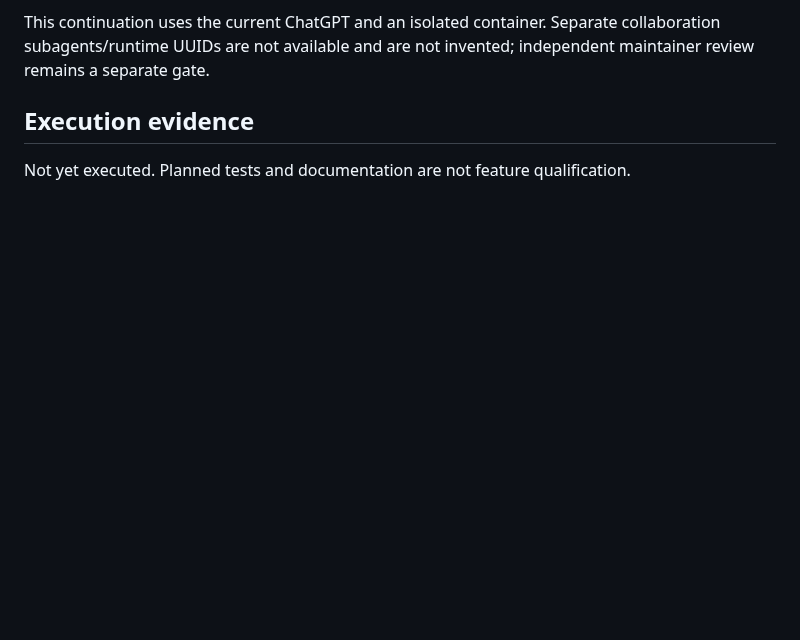
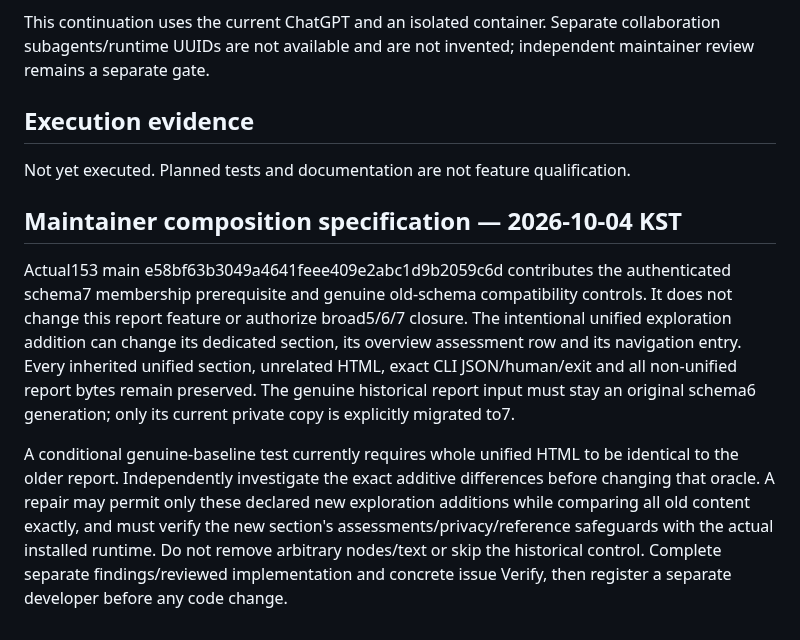
Before and after one commit to WhiteKiwi/agentprof, a Markdown page: docs/P6-EXPLORATION-REPORT.md, the part around the change. GitHub-like rendering; blank space fills up the shorter version.

Commit message:
docs: define unified exploration compatibility controls

```diff
--- a/docs/P6-EXPLORATION-REPORT.md
+++ b/docs/P6-EXPLORATION-REPORT.md
@@ -24,3 +24,23 @@ This continuation uses the current ChatGPT and an isolated container. Separate c
 ## Execution evidence
 
 Not yet executed. Planned tests and documentation are not feature qualification.
+
+## Maintainer composition specification — 2026-10-04 KST
+
+Actual153 main e58bf63b3049a4641feee409e2abc1d9b2059c6d contributes the
+authenticated schema7 membership prerequisite and genuine old-schema compatibility
+controls. It does not change this report feature or authorize broad5/6/7 closure.
+The intentional unified exploration addition can change its dedicated section,
+its overview assessment row and its navigation entry. Every inherited unified
+section, unrelated HTML, exact CLI JSON/human/exit and all non-unified report
+bytes remain preserved. The genuine historical report input must stay an original
+schema6 generation; only its current private copy is explicitly migrated to7.
+
+A conditional genuine-baseline test currently requires whole unified HTML to be
+identical to the older report. Independently investigate the exact additive
+differences before changing that oracle. A repair may permit only these declared
+new exploration additions while comparing all old content exactly, and must
+verify the new section's assessments/privacy/reference safeguards with the actual
+installed runtime. Do not remove arbitrary nodes/text or skip the historical
+control. Complete separate findings/reviewed implementation and concrete issue
+Verify, then register a separate developer before any code change.
```
